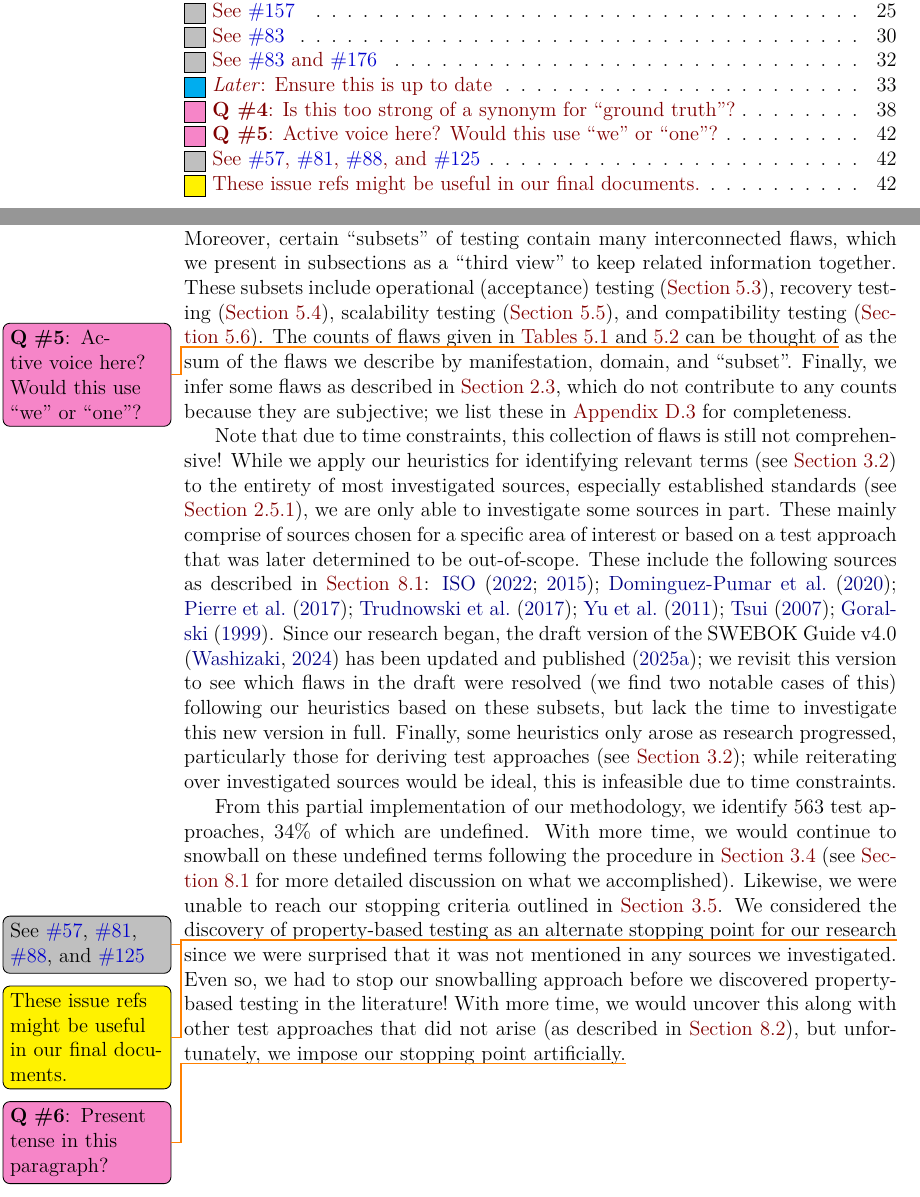
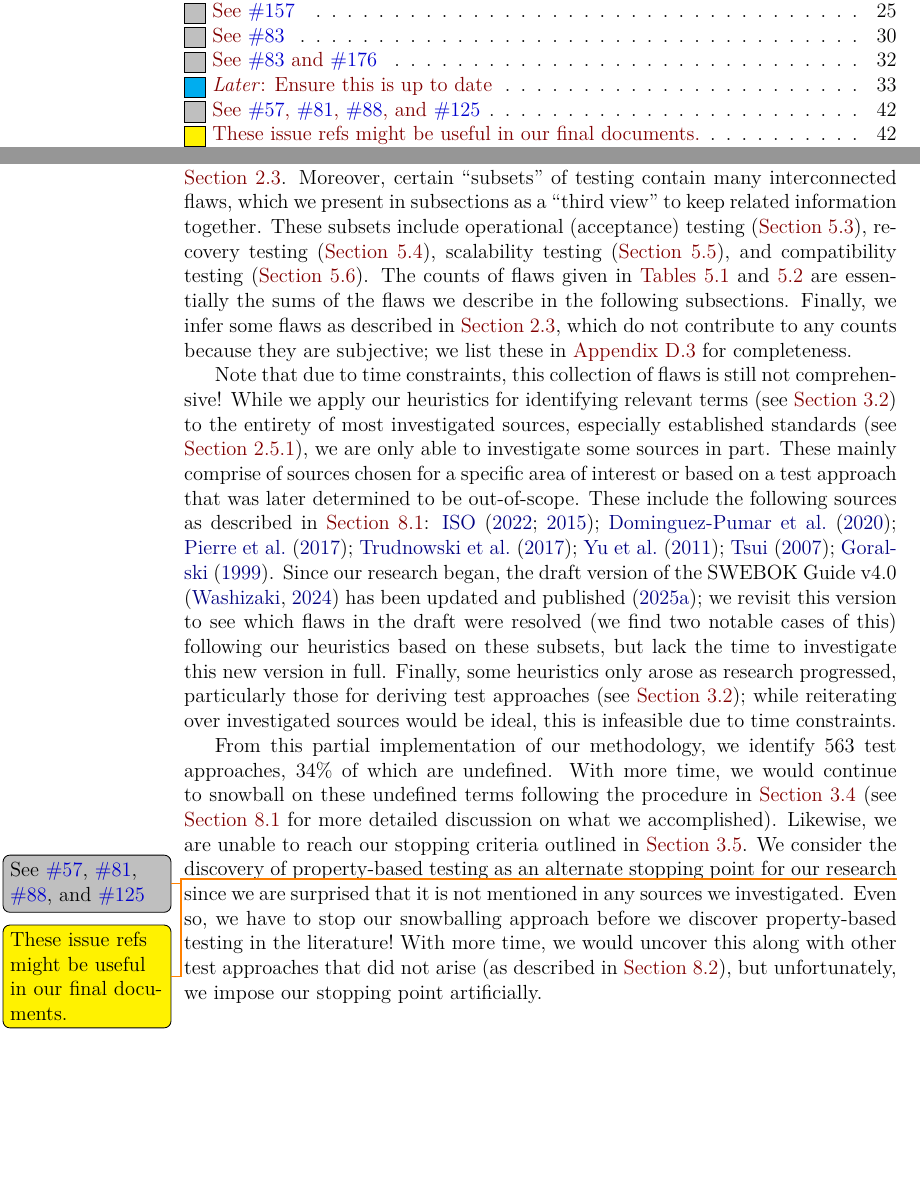
Before and after one commit to samm82/TestingTesting, a LaTeX thesis (thesis.tex, which reads chapters/05_flaws.tex): two parts of pages 1 and 63 of 158 before the commit and two parts of pages 1 and 62 of 157 after it, joined at a grey line, cut so that both start at the same text, the shorter picture padded with empty space. The pictures show the PDF file thesis.pdf that the author committed with the source.

Commit message:
Address qtodos in Flaws; #228
Make this and previous commit work for paper

```diff
--- a/chapters/05_flaws.tex
+++ b/chapters/05_flaws.tex
@@ -20,8 +20,8 @@ literature:
     \item Less standardized documents, such as terminology collections and
           textbooks are also not followed to the extent they should be.
     \item Documents across the board have flaws within the same document,
-          between documents with the same author(s), or even with reality%
-          \qtodo{Is this too strong of a synonym for ``ground truth''?}!
+          between documents with the same author(s), or even with assertions of
+          ground truth!
 \end{enumerate}
 
 To better understand and analyze these flaws, we group them by their
@@ -91,9 +91,8 @@ testing contain many interconnected flaws, which we present in subsections as a
 \ifnotpaper operational (acceptance) testing (\Cref{oat-flaw}), \fi
 recovery testing (\Cref{recov-flaw}), scalability testing (\Cref{scal-flaw}),
 and compatibility testing (\Cref{compat-flaw}). The counts of flaws given in
-\Cref{tab:flawMnfsts,tab:flawDmns} can be thought of\qtodo{Active voice here?
-    Would this use ``we'' or ``one''?} as the sum of the flaws we
-describe by manifestation, domain, and ``subset''.  \ifnotpaper Finally, we
+\Cref{tab:flawMnfsts,tab:flawDmns} are essentially the sums of the flaws we
+describe in the following subsections. \ifnotpaper Finally, we
     infer some flaws as described in \Cref{infers}, which do not contribute to
     any counts because they are subjective; we list these in \Cref{infer-flaws}
     for completeness. \fi
@@ -124,16 +123,16 @@ With more time, we would continue to snowball on these undefined terms
 following the procedure in \Cref{undef-terms}\ifnotpaper\ (see
     \Cref{future-undef-terms} for more detailed discussion on what we
     accomplished)\fi.
-Likewise, we were unable to reach our stopping criteria outlined in
-\Cref{stop-crit}. We considered the discovery of property-based testing as an
+Likewise, we are unable to reach our stopping criteria outlined in
+\Cref{stop-crit}. We consider the discovery of property-based testing as an
 alternate stopping point for our research\thesisissueref{57,81,88,125}%
-\todo{These issue refs might be useful in our final documents.} since we were
-surprised that it was not mentioned in any sources we investigated. Even so, we
-had to stop our snowballing approach before we discovered property-based testing
+\todo{These issue refs might be useful in our final documents.} since we are
+surprised that it is not mentioned in any sources we investigated. Even so, we
+have to stop our snowballing approach before we discover property-based testing
 in the literature!\ifnotpaper\ With more time, we would uncover this along with
     other test approaches that did not arise (as described in
     \Cref{future-miss-terms}), but unfortunately, we impose our stopping point
-    artificially.\qtodo{Present tense in this paragraph?}\newpage\fi
+    artificially.\newpage\fi
 
 \subsection{Flaws by Manifestation}\label{flawMnfsts}
 
```
Also changed, not shown: paper.pdf, thesis.pdf, chapters/05_flaws.tex (4 more changed lines).
